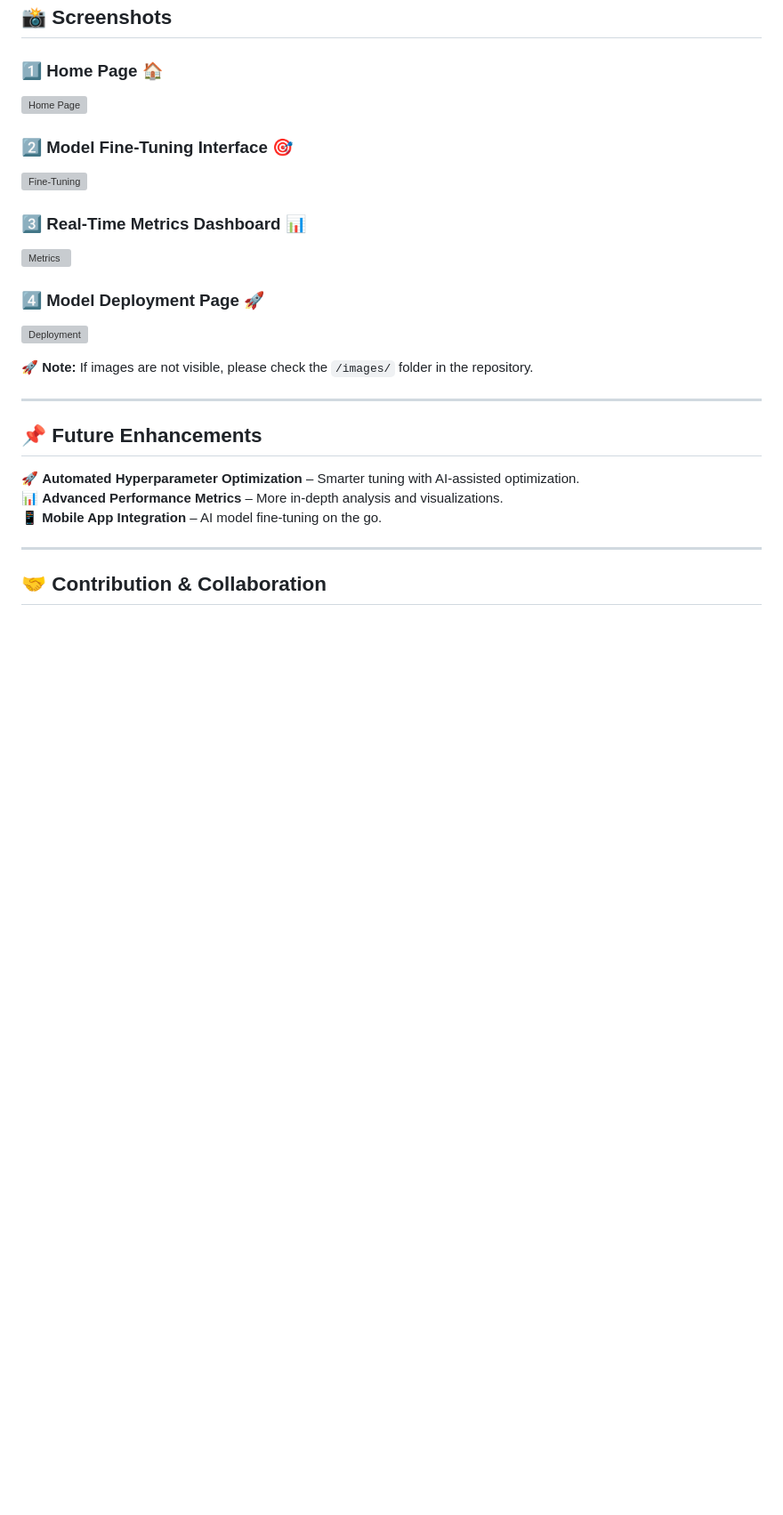
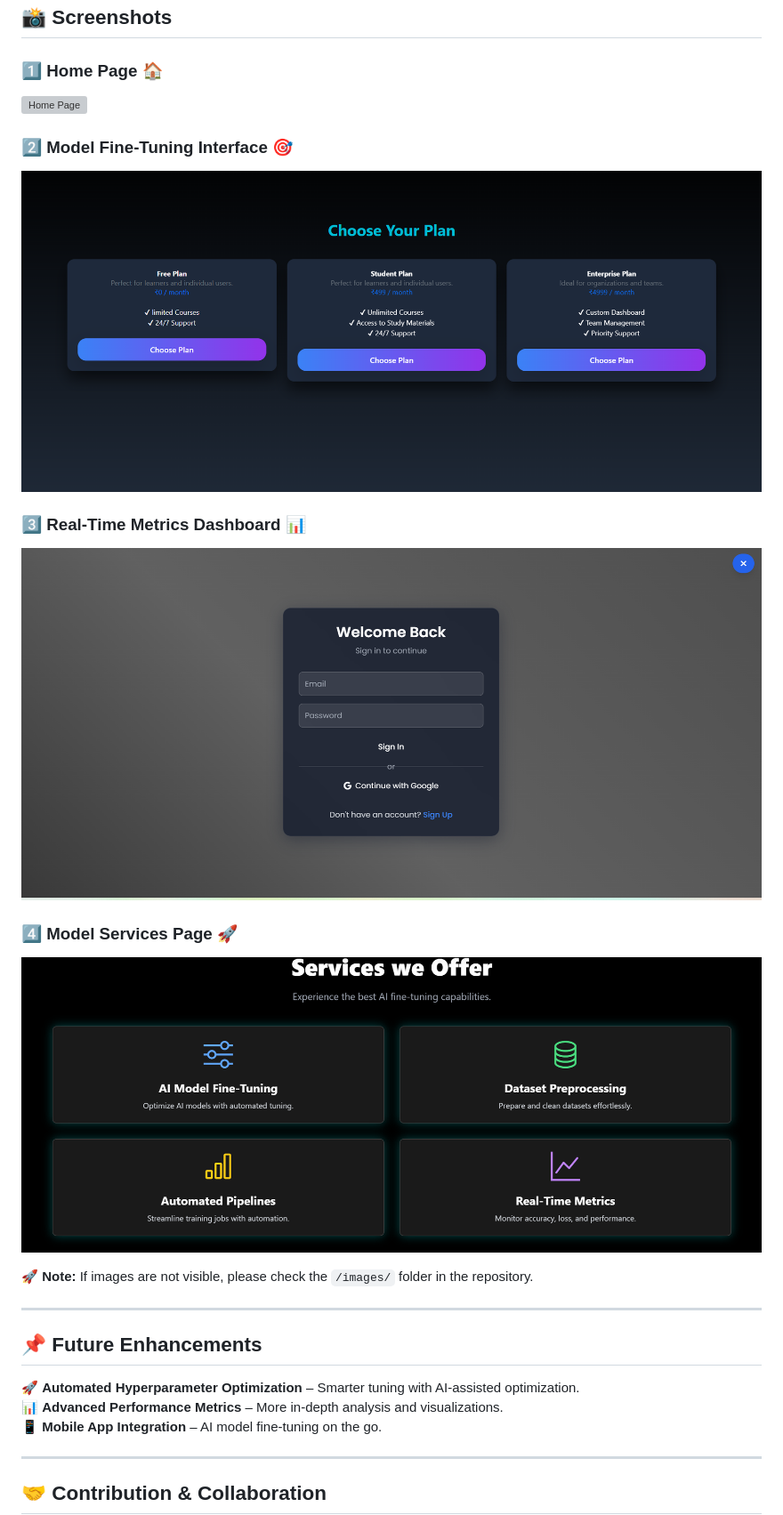
Before and after one commit to Codenaman21/HyperTune, a Markdown page: README.md, the part around the change printed below. Shown: that part at 89% size. Drawn GitHub-style; blank space fills up the shorter version; grey boxes are pictures that could not be loaded.

```diff
--- a/README.md
+++ b/README.md
@@ -87,12 +87,12 @@ Open your browser and navigate to:
 
 ### **2️⃣ Model Fine-Tuning Interface** 🎯
-![Fine-Tuning](./images/fine-tuning.png)
+![Fine-Tuning](https://github.com/Codenaman21/HyperTune/blob/main/images/Screenshot%202025-03-30%20095551.png)
 
 ### **3️⃣ Real-Time Metrics Dashboard** 📊
-![Metrics](./images/metrics.png)
+![Metrics](https://github.com/Codenaman21/HyperTune/blob/main/images/Screenshot%202025-03-30%20095610.png)
 
-### **4️⃣ Model Deployment Page** 🚀
-![Deployment](./images/deployment.png)
+### **4️⃣ Model Services Page** 🚀
+![Deployment](https://github.com/Codenaman21/HyperTune/blob/main/images/Screenshot%202025-03-30%20095534.png)
 
 🚀 **Note:** If images are not visible, please check the `/images/` folder in the repository.
 
```
Also changed, not shown: other parts of README.md (+1 -1 lines).
